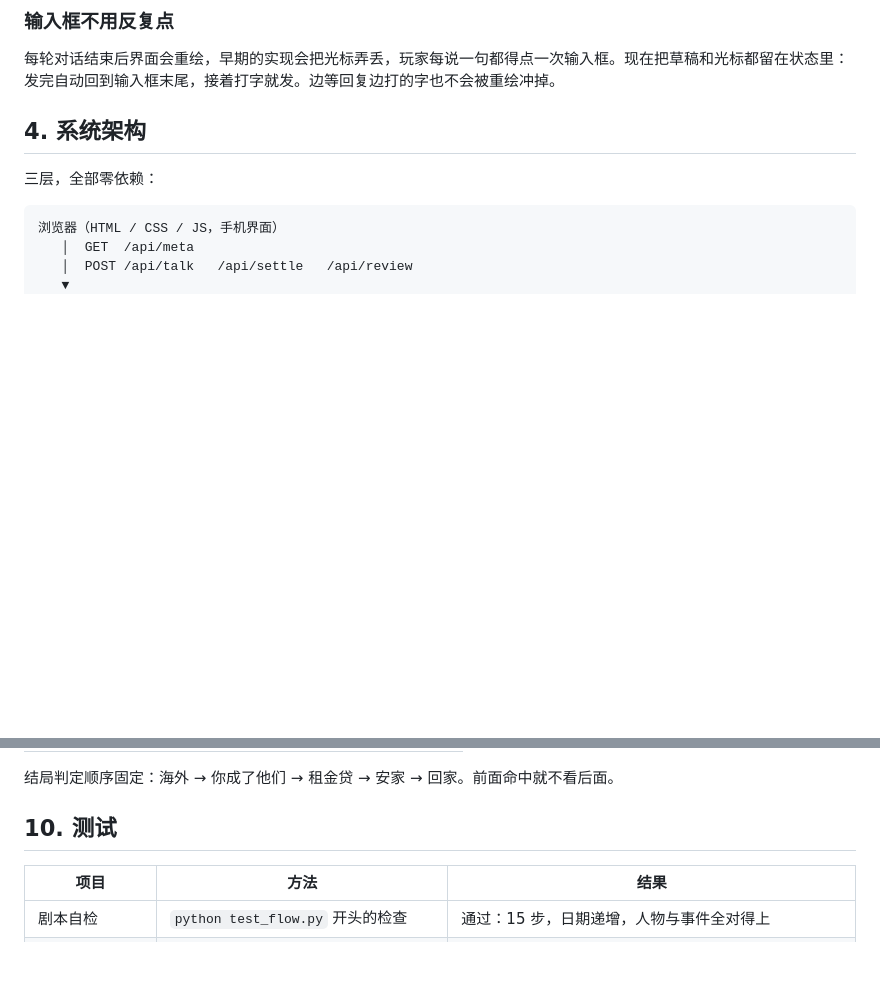
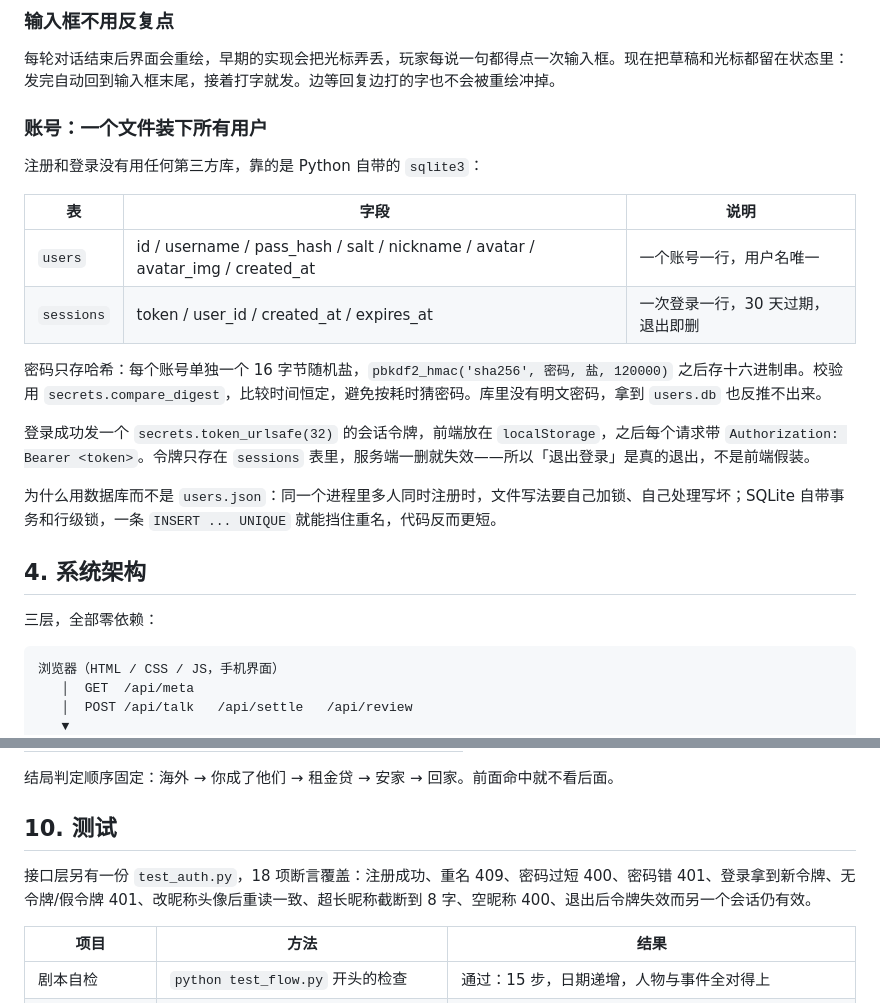
Before and after one commit to dijuedio/first-year, a Markdown page: docs/技术文档.md, 2 parts joined by grey strips. GitHub-like rendering; blank space fills up the shorter version.

```diff
--- a/docs/技术文档.md
+++ b/docs/技术文档.md
@@ -44,6 +44,21 @@
 ### 输入框不用反复点
 
 每轮对话结束后界面会重绘，早期的实现会把光标弄丢，玩家每说一句都得点一次输入框。现在把草稿和光标都留在状态里：发完自动回到输入框末尾，接着打字就发。边等回复边打的字也不会被重绘冲掉。
+
+### 账号：一个文件装下所有用户
+
+注册和登录没有用任何第三方库，靠的是 Python 自带的 `sqlite3`：
+
+| 表 | 字段 | 说明 |
+|---|---|---|
+| `users` | id / username / pass_hash / salt / nickname / avatar / avatar_img / created_at | 一个账号一行，用户名唯一 |
+| `sessions` | token / user_id / created_at / expires_at | 一次登录一行，30 天过期，退出即删 |
+
+密码只存哈希：每个账号单独一个 16 字节随机盐，`pbkdf2_hmac('sha256', 密码, 盐, 120000)` 之后存十六进制串。校验用 `secrets.compare_digest`，比较时间恒定，避免按耗时猜密码。库里没有明文密码，拿到 `users.db` 也反推不出来。
+
+登录成功发一个 `secrets.token_urlsafe(32)` 的会话令牌，前端放在 `localStorage`，之后每个请求带 `Authorization: Bearer <token>`。令牌只存在 `sessions` 表里，服务端一删就失效——所以「退出登录」是真的退出，不是前端假装。
+
+为什么用数据库而不是 `users.json`：同一个进程里多人同时注册时，文件写法要自己加锁、自己处理写坏；SQLite 自带事务和行级锁，一条 `INSERT ... UNIQUE` 就能挡住重名，代码反而更短。
 
 ## 4. 系统架构
 
@@ -188,6 +203,9 @@ Python 标准库 http.server
 
 ## 10. 测试
 
+接口层另有一份 `test_auth.py`，18 项断言覆盖：注册成功、重名 409、密码过短 400、密码错 401、登录拿到新令牌、无令牌/假令牌 401、改昵称头像后重读一致、超长昵称截断到 8 字、空昵称 400、退出后令牌失效而另一个会话仍有效。
+
+
 | 项目 | 方法 | 结果 |
 |---|---|---|
 | 剧本自检 | `python test_flow.py` 开头的检查 | 通过：15 步，日期递增，人物与事件全对得上 |
```
Also changed, not shown: README.md (+15 -1 lines).
